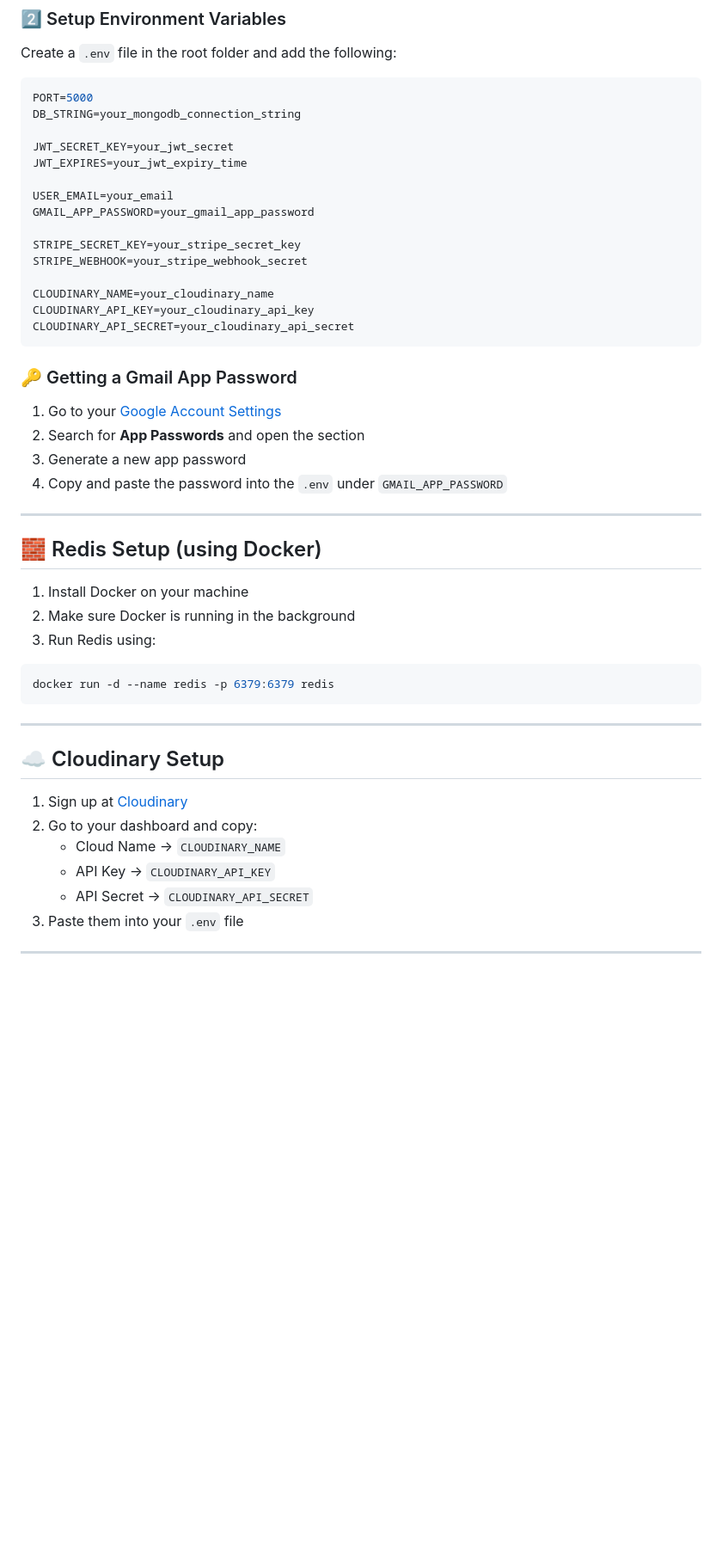
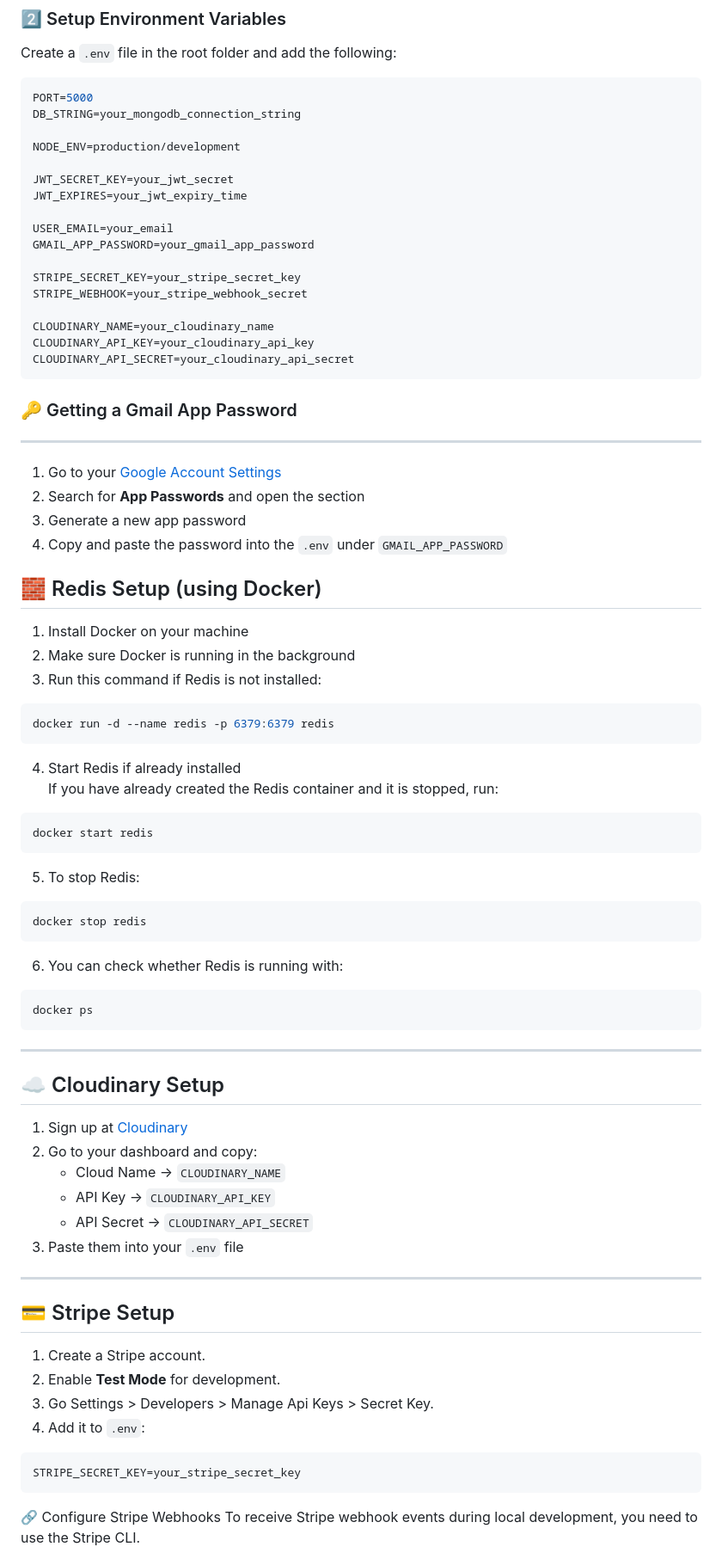
Before and after one commit to PanchalKeyur0806/BookStore, a Markdown page: README.md, the part around one of its changes. Shown at 86% size. GitHub-like rendering; blank space fills up the shorter version.

````diff
--- a/README.md
+++ b/README.md
@@ -68,6 +138,8 @@ Create a `.env` file in the root folder and add the following:
 PORT=5000
 DB_STRING=your_mongodb_connection_string
 
+NODE_ENV=production/development
+
 JWT_SECRET_KEY=your_jwt_secret
 JWT_EXPIRES=your_jwt_expiry_time
 
@@ -84,21 +156,40 @@ CLOUDINARY_API_SECRET=your_cloudinary_api_secret
 
 ### 🔑 Getting a Gmail App Password
 
+---
+
 1. Go to your [Google Account Settings](https://myaccount.google.com/)
 2. Search for **App Passwords** and open the section
 3. Generate a new app password
 4. Copy and paste the password into the `.env` under `GMAIL_APP_PASSWORD`
 
----
-
 ## 🧱 Redis Setup (using Docker)
 
 1. Install Docker on your machine
 2. Make sure Docker is running in the background
-3. Run Redis using:
+3. Run this command if Redis is not installed:
 
 ```bash
 docker run -d --name redis -p 6379:6379 redis
+```
+
+4. Start Redis if already installed <br>
+   If you have already created the Redis container and it is stopped, run:
+
+```bash
+docker start redis
+```
+
+5. To stop Redis:
+
+```bash
+docker stop redis
+```
+
+6. You can check whether Redis is running with:
+
+```bash
+docker ps
 ```
 
 ---
@@ -114,3 +205,17 @@ docker run -d --name redis -p 6379:6379 redis
 
 ---
 
+## 💳 Stripe Setup
+
+1. Create a Stripe account.
+2. Enable **Test Mode** for development.
+3. Go Settings > Developers > Manage Api Keys > Secret Key.
+4. Add it to `.env`:
+
+```env
+STRIPE_SECRET_KEY=your_stripe_secret_key
+```
+
+🔗 Configure Stripe Webhooks
+To receive Stripe webhook events during local development, you need to use the Stripe CLI.
+
````
Also changed, not shown: other parts of README.md (+117 -16 lines).
